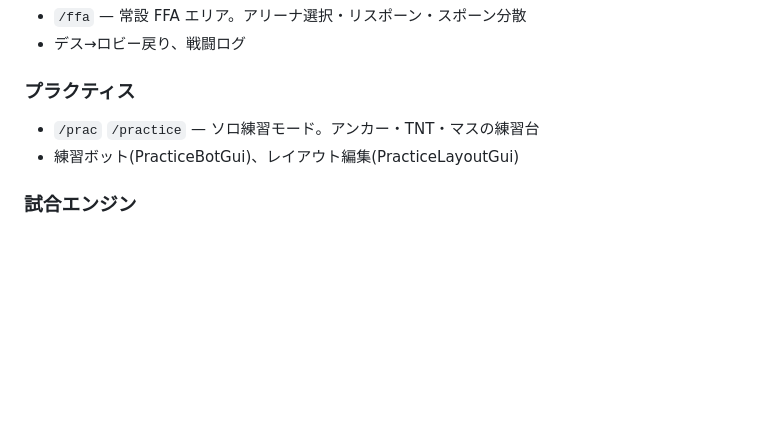
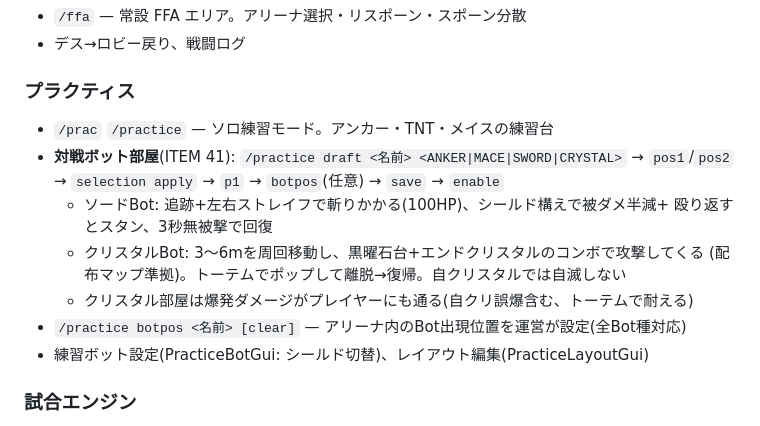
Before and after one commit to ifuto/RumilancePractice, a Markdown page: docs/FEATURES.md, the part around the change. GitHub-like rendering; blank space fills up the shorter version.

Commit message:
docs: document fighting bots + botpos in FEATURES
Co-authored-by: arena-agent <297053741+arena-agent@users.noreply.github.com>

```diff
--- a/docs/FEATURES.md
+++ b/docs/FEATURES.md
@@ -28,8 +28,16 @@ Paper 1.21.11 向け Practice PvP プラグイン **N Arena**(プラグイン名
 - デス→ロビー戻り、戦闘ログ
 
 ### プラクティス
-- `/prac` `/practice` — ソロ練習モード。アンカー・TNT・マスの練習台
-- 練習ボット(PracticeBotGui)、レイアウト編集(PracticeLayoutGui)
+- `/prac` `/practice` — ソロ練習モード。アンカー・TNT・メイスの練習台
+- **対戦ボット部屋**(ITEM 41): `/practice draft <名前> <ANKER|MACE|SWORD|CRYSTAL>`
+  → `pos1`/`pos2` → `selection apply` → `p1` → `botpos`(任意) → `save` → `enable`
+  - ソードBot: 追跡+左右ストレイフで斬りかかる(100HP)、シールド構えで被ダメ半減+
+    殴り返すとスタン、3秒無被撃で回復
+  - クリスタルBot: 3〜6mを周回移動し、黒曜石台+エンドクリスタルのコンボで攻撃してくる
+    (配布マップ準拠)。トーテムでポップして離脱→復帰。自クリスタルでは自滅しない
+  - クリスタル部屋は爆発ダメージがプレイヤーにも通る(自クリ誤爆含む、トーテムで耐える)
+- `/practice botpos <名前> [clear]` — アリーナ内のBot出現位置を運営が設定(全Bot種対応)
+- 練習ボット設定(PracticeBotGui: シールド切替)、レイアウト編集(PracticeLayoutGui)
 
 ### 試合エンジン
 - カウントダウン(開始ロック)、試合再生成、勝敗判定、タイムアウト引き分け
```
